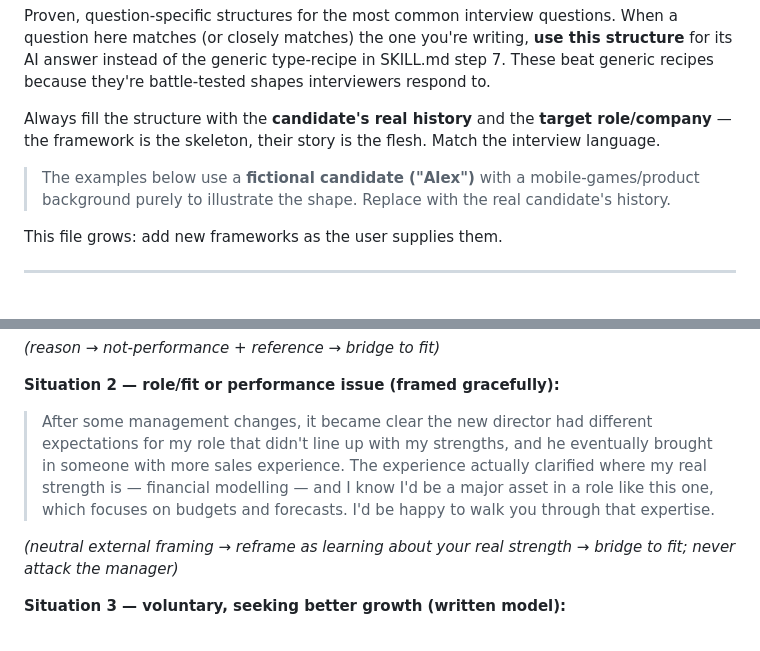
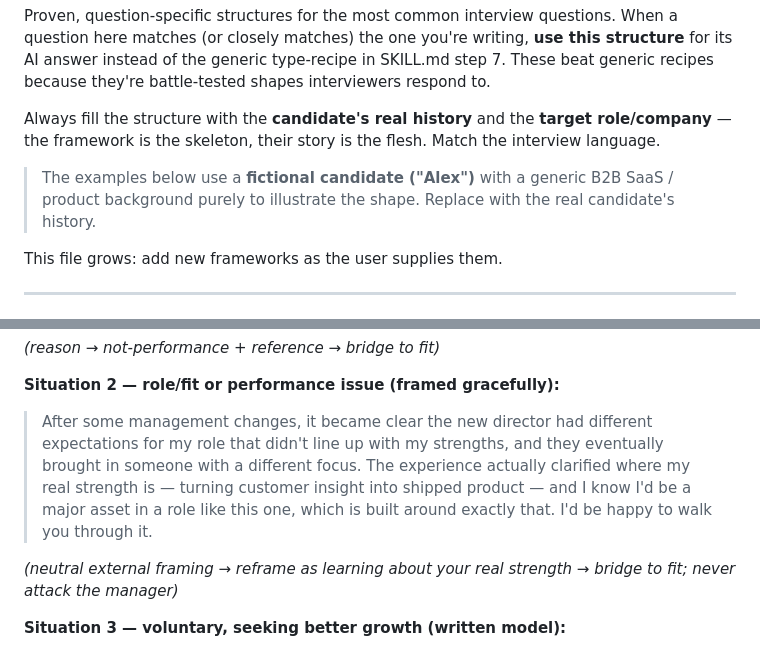
Before and after one commit to Vickywan123/interview-qa-prep, a Markdown page: references/answer-frameworks.md, 2 parts joined by grey strips. Drawn GitHub-style.

```diff
--- a/references/answer-frameworks.md
+++ b/references/answer-frameworks.md
@@ -8,7 +8,7 @@ recipes because they're battle-tested shapes interviewers respond to.
 Always fill the structure with the **candidate's real history** and the **target role/company**
 — the framework is the skeleton, their story is the flesh. Match the interview language.
 
-> The examples below use a **fictional candidate ("Alex")** with a mobile-games/product
+> The examples below use a **fictional candidate ("Alex")** with a generic B2B SaaS / product
 > background purely to illustrate the shape. Replace with the real candidate's history.
 
 This file grows: add new frameworks as the user supplies them.
@@ -200,10 +201,10 @@ don't dwell.
 **Situation 2 — role/fit or performance issue (framed gracefully):**
 
 > After some management changes, it became clear the new director had different expectations
-> for my role that didn't line up with my strengths, and he eventually brought in someone with
-> more sales experience. The experience actually clarified where my real strength is —
-> financial modelling — and I know I'd be a major asset in a role like this one, which focuses
-> on budgets and forecasts. I'd be happy to walk you through that expertise.
+> for my role that didn't line up with my strengths, and they eventually brought in someone with
+> a different focus. The experience actually clarified where my real strength is — turning
+> customer insight into shipped product — and I know I'd be a major asset in a role like this
+> one, which is built around exactly that. I'd be happy to walk you through it.
 
 *(neutral external framing → reframe as learning about your real strength → bridge to fit;
 never attack the manager)*
```
Also changed, not shown: other parts of references/answer-frameworks.md (+49 -48 lines), SKILL.md (+3 -3 lines).
